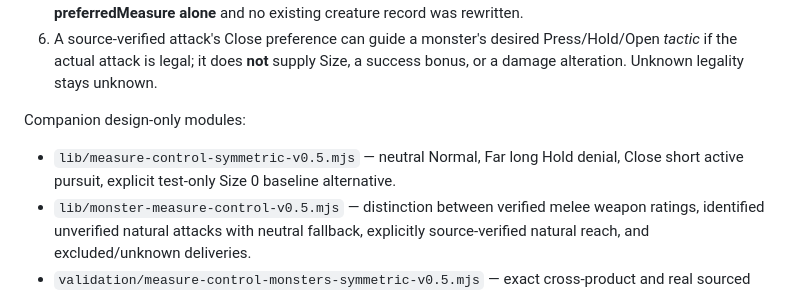
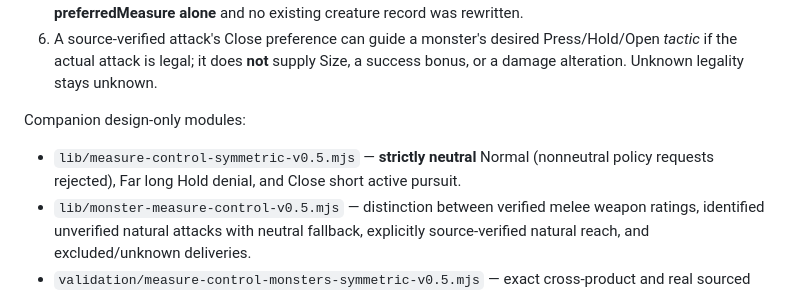
Before and after one commit to Diabolicdonut/BECMI-Mystara, a Markdown page: design/context-matrix/MEASURE-CONTROL-MONSTERS-SYMMETRIC-v0.5.md, the part around the change. Rendered like a GitHub page.

Commit message:
Documentation: strictly neutral Normal is sole supported symmetric policy

```diff
--- a/design/context-matrix/MEASURE-CONTROL-MONSTERS-SYMMETRIC-v0.5.md
+++ b/design/context-matrix/MEASURE-CONTROL-MONSTERS-SYMMETRIC-v0.5.md
@@ -26,7 +26,7 @@ Existing `data/monster-attack-context-v0.4.337.json` has **41 sourced natural at
 6. A source-verified attack's Close preference can guide a monster's desired Press/Hold/Open *tactic* if the actual attack is legal; it does **not** supply Size, a success bonus, or a damage alteration. Unknown legality stays unknown.
 
 Companion design-only modules:
-- `lib/measure-control-symmetric-v0.5.mjs` — neutral Normal, Far long Hold denial, Close short active pursuit, explicit test-only Size 0 baseline alternative.
+- `lib/measure-control-symmetric-v0.5.mjs` — **strictly neutral** Normal (nonneutral policy requests rejected), Far long Hold denial, and Close short active pursuit.
 - `lib/monster-measure-control-v0.5.mjs` — distinction between verified melee weapon ratings, identified unverified natural attacks with neutral fallback, explicitly source-verified natural reach, and excluded/unknown deliveries.
 - `validation/measure-control-monsters-symmetric-v0.5.mjs` — exact cross-product and real sourced monster catalogue assertions.
 
```
